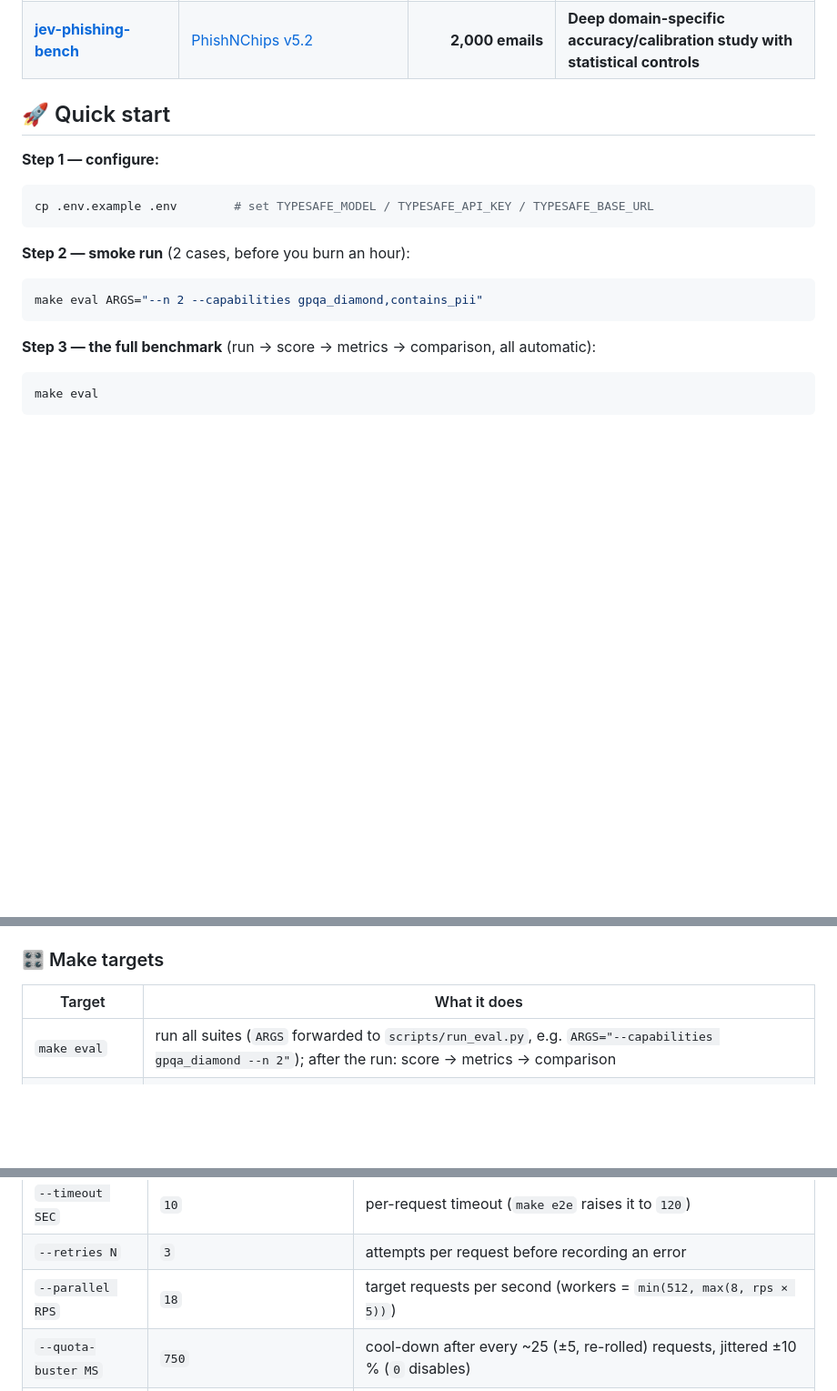
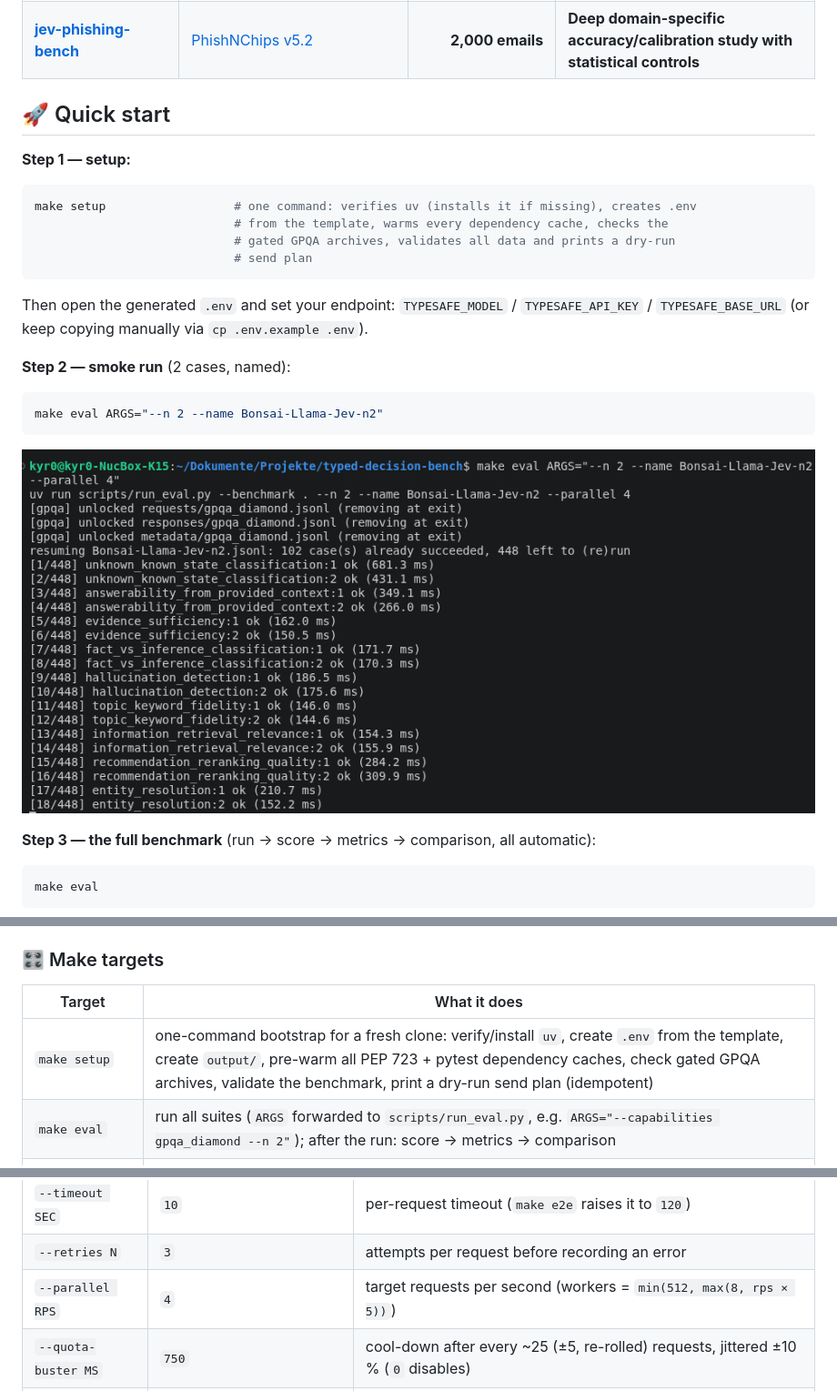
Before and after one commit to kyr0/typed-decision-bench, a Markdown page: README.md, 3 parts joined by grey strips. Shown at 91% size. Rendered like a GitHub page; pictures changed too: in_bench.png (added); blank space fills up the shorter version.

````diff
--- a/README.md
+++ b/README.md
@@ -48,20 +48,27 @@ I needed a benchmark that would evaluated my approaches _honestly_ and broadly.
 | **[jev-phishing-bench](https://github.com/anisselbd/jev-phishing-bench)**     | [PhishNChips v5.2](https://huggingface.co/datasets/AreLit/PhishNChips)                                                                                                                                                                                                                                                                                              |                                               **2,000 emails** | **Deep domain-specific accuracy/calibration study with statistical controls**                                                           |
 
 
-
 ## 🚀 Quick start
 
-**Step 1 — configure:**
+**Step 1 — setup:**
 
 ```bash
-cp .env.example .env        # set TYPESAFE_MODEL / TYPESAFE_API_KEY / TYPESAFE_BASE_URL
+make setup                  # one command: verifies uv (installs it if missing), creates .env
+                            # from the template, warms every dependency cache, checks the
+                            # gated GPQA archives, validates all data and prints a dry-run
+                            # send plan
 ```
 
-**Step 2 — smoke run** (2 cases, before you burn an hour):
+Then open the generated `.env` and set your endpoint: `TYPESAFE_MODEL` / `TYPESAFE_API_KEY` / `TYPESAFE_BASE_URL` (or keep copying manually via `cp .env.example .env`).
+
+**Step 2 — smoke run** (2 cases, named):
 
 ```bash
-make eval ARGS="--n 2 --capabilities gpqa_diamond,contains_pii"
+make eval ARGS="--n 2 --name Bonsai-Llama-Jev-n2"
 ```
+
+![in_bench.png](in_bench.png)
+
 
 **Step 3 — the full benchmark** (run → score → metrics → comparison, all automatic):
 
@@ -360,6 +367,7 @@ For every capability, 80 decisions are to be taken by the typed decision model.
 
 | Target | What it does |
 |---|---|
+| `make setup` | one-command bootstrap for a fresh clone: verify/install `uv`, create `.env` from the template, create `output/`, pre-warm all PEP 723 + pytest dependency caches, check gated GPQA archives, validate the benchmark, print a dry-run send plan (idempotent) |
 | `make eval` | run all suites (`ARGS` forwarded to `scripts/run_eval.py`, e.g. `ARGS="--capabilities gpqa_diamond --n 2"`); after the run: score → metrics → comparison |
 | `make eval-only` | same run, **no** `output/comparison/` report (`--no-compare`; stats/metrics/calibration still written) |
 | `make e2e` | 1 case × all 275 suites, `--responses none --timeout 120 --log output/e2e.jsonl` (endpoint smoke test) |
@@ -388,7 +396,7 @@ For every capability, 80 decisions are to be taken by the typed decision model.
 | `--model NAME` | `$TYPESAFE_MODEL` | value substituted for `REPLACED_BY_TYPESAFE_MODEL` |
 | `--timeout SEC` | `10` | per-request timeout (`make e2e` raises it to `120`) |
 | `--retries N` | `3` | attempts per request before recording an error |
-| `--parallel RPS` | `18` | target requests per second (workers = `min(512, max(8, rps × 5))`) |
+| `--parallel RPS` | `4` | target requests per second (workers = `min(512, max(8, rps × 5))`) |
 | `--quota-buster MS` | `750` | cool-down after every ~25 (±5, re-rolled) requests, jittered ±10 % (`0` disables) |
 | `--responses DIR` | `none` | opt-in per-capability response files; pointing this at the golden `responses/` dir is **refused** (answer key!) — the run log already embeds every response, so scoring never needs them |
 | `--output DIR` | `output` | directory for the combined run log |
````
Also changed, not shown: 3 other files.
